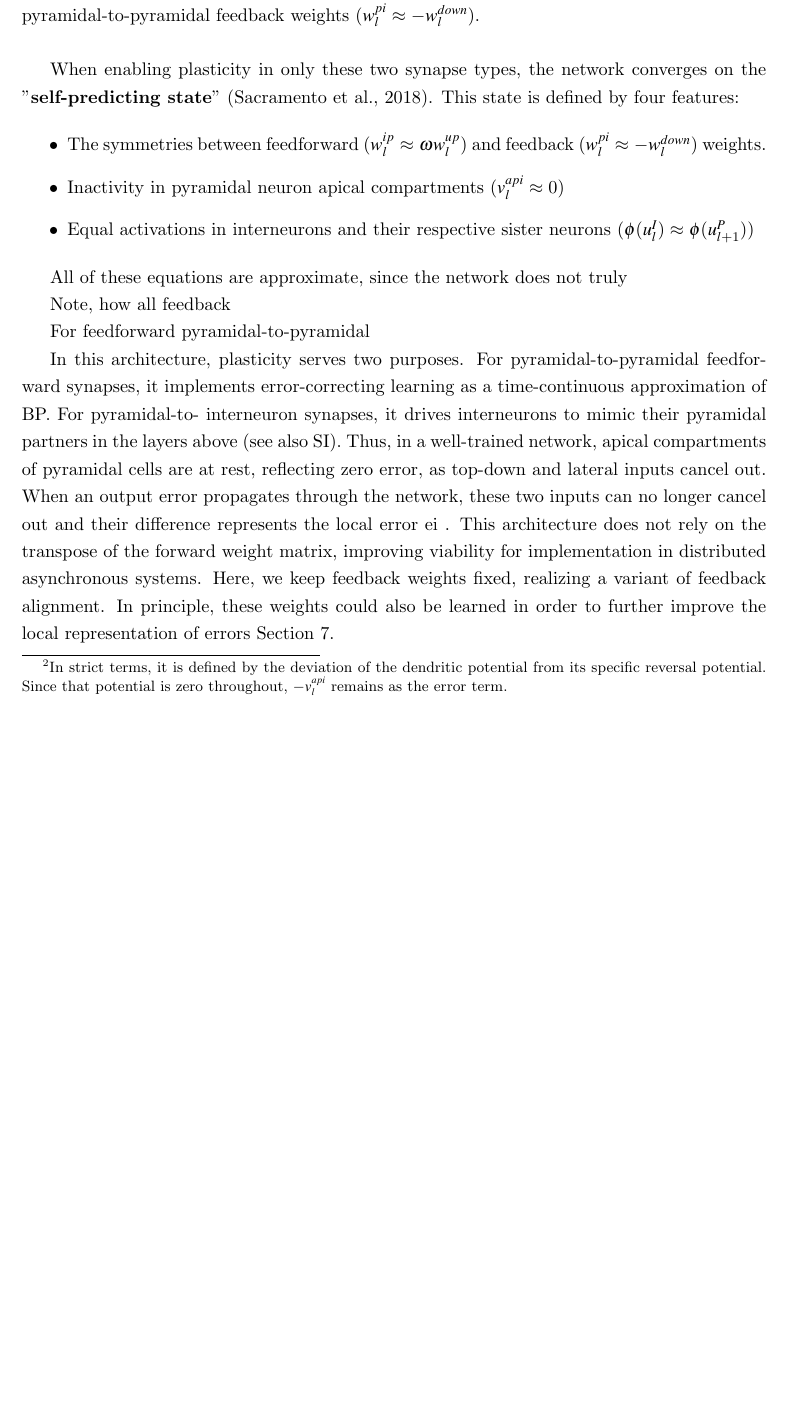
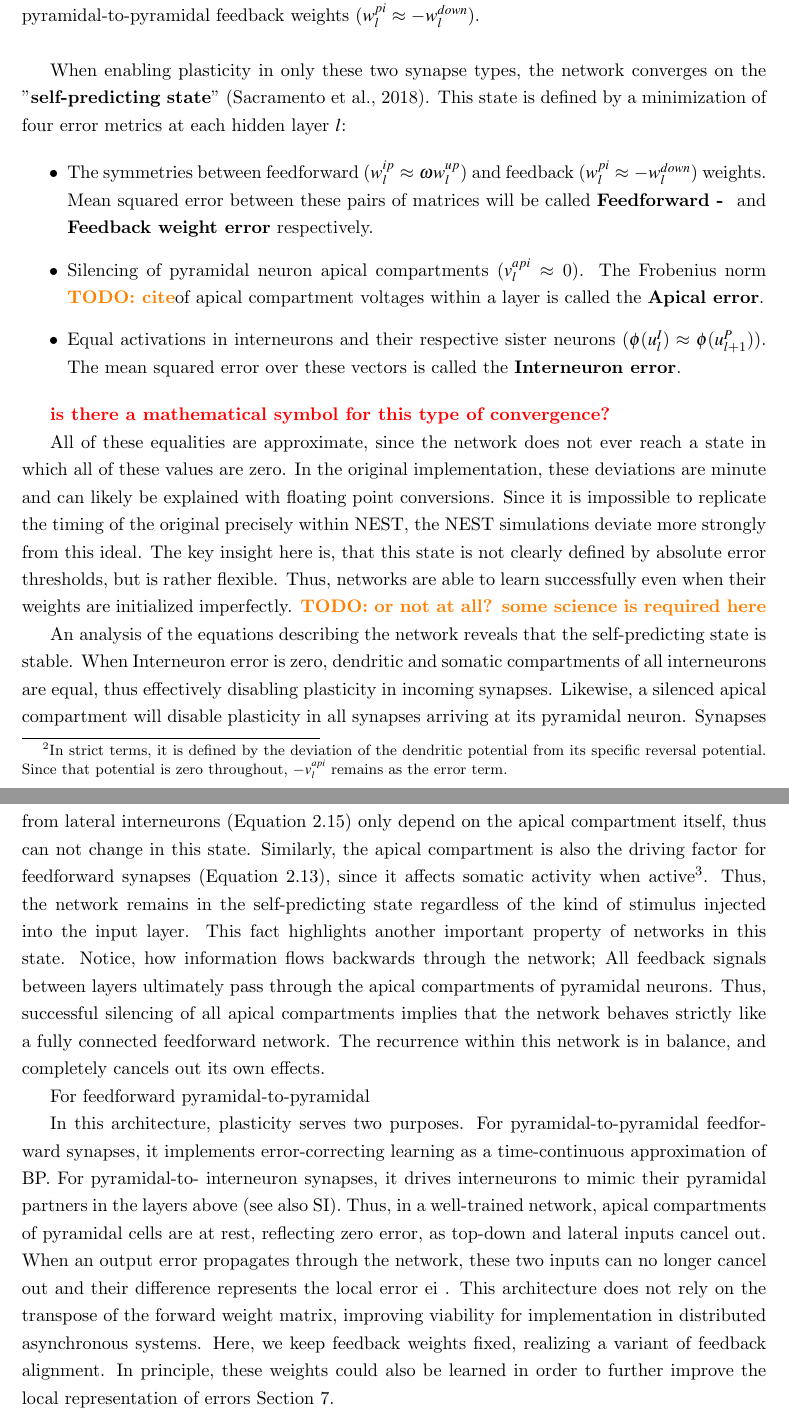
Before and after one commit to krachbumm3nte/masters_thesis, a LaTeX thesis (thesis.tex, which reads 02_methods.tex): part of page 13 of 36 before the commit and two parts of pages 13 and 14 of 37 after it, the two joined at a grey line, cut so that both start at the same text, the shorter picture padded with empty space. Compiled offline with pdfLaTeX.

Commit message:
minor changes

```diff
--- a/02_methods.tex
+++ b/02_methods.tex
@@ -201,25 +199,50 @@ plasticity does not serve to reduce discrepancies between dendritic and somatic
 defined solely by the apical compartment voltage\footnote{In strict terms, it is defined by the deviation of the
 dendritic potential from its specific reversal potential. Since that potential is zero throughout, $- v_l^{api}$ remains
 as the error term.}. Thus, plasticity in these synapses works towards silencing the apical compartment. The apical
-compartments also receive feedback from superficial pyramidal neurons, whose synapses will be considered non-plastic for now.
-As shown above, interneurons each learn to match their respective sister neuron activity. Thus, silencing of apical compartments can
-only be acheived by mirroring the pyramidal-to-pyramidal feedback weights ($w_l^{pi} \approx -w_l^{down}$).\newline
+compartments also receive feedback from superficial pyramidal neurons, whose synapses will be considered non-plastic for
+now. As shown above, interneurons each learn to match their respective sister neuron activity. Thus, silencing of apical
+compartments can only be acheived by mirroring the pyramidal-to-pyramidal feedback weights ($w_l^{pi} \approx
+  -w_l^{down}$).\newline
 
-When enabling plasticity in only these two synapse types, the network converges on the "\textbf{self-predicting
-  state}" \citep{sacramento2018dendritic}. This state is defined by four features:
+When enabling plasticity in only these two synapse types, the network converges on the "\textbf{self-predicting state}"
+\citep{sacramento2018dendritic}. This state is defined by a minimization of four error metrics at each hidden layer $l$:
 
 \begin{itemize}
-  \item The symmetries between feedforward ($w_l^{ip} \approx \omega w_l^{up}$) and feedback ($w_l^{pi} \approx -w_l^{down}$)
-weights.
-  \item Inactivity in pyramidal neuron apical compartments ($v_l^{api} \approx 0$)
-  \item Equal activations in interneurons and their respective sister neurons ($\phi (u_l^I) \approx \phi (u_{l+1}^P)$)
+  \item The symmetries between feedforward ($w_l^{ip} \approx \omega w_l^{up}$) and feedback ($w_l^{pi} \approx
+          -w_l^{down}$) weights. Mean squared error between these pairs of matrices will be called \textbf{Feedforward -
+        } and \textbf{Feedback weight error} respectively.
+  \item Silencing of pyramidal neuron apical compartments ($v_l^{api} \approx 0$). The Frobenius norm \citeme of apical
+        compartment voltages within a layer is called the \textbf{Apical error}.
+  \item Equal activations in interneurons and their respective sister neurons ($\phi (u_l^I) \approx \phi (u_{l+1}^P)$).
+        The mean squared error over these vectors is called the \textbf{Interneuron error}.
 \end{itemize}
 
-All of these equations are approximate, since the network does not truly
+\what{is there a mathematical symbol for this type of convergence?}
+
+All of these equalities are approximate, since the network does not ever reach a state in which all of these values are
+zero. In the original implementation, these deviations are minute and can likely be explained with floating point
+conversions. Since it is impossible to replicate the timing of the original precisely within NEST, the NEST simulations
+deviate more strongly from this ideal. The key insight here is, that this state is not clearly defined by absolute error
+thresholds, but is rather flexible. Thus, networks are able to learn successfully even when their weights are
+initialized imperfectly. \todo{or not at all? some science is required here}
+
+An analysis of the equations describing the network reveals that the self-predicting state is stable. When Interneuron
+error is zero, dendritic and somatic compartments of all interneurons are equal, thus effectively disabling plasticity
+in incoming synapses. Likewise, a silenced apical compartment will disable plasticity in all synapses arriving at its
+pyramidal neuron. Synapses from lateral interneurons (Equation \ref{eq-delta_w_pi}) only depend on the apical
+compartment itself, thus can not change in this state. Similarly, the apical compartment is also the driving factor for
+feedforward synapses (Equation \ref{eq-delta_w_up}), since it affects somatic activity when active\footnote{This feature
+  is actually rather important when thinking about Urbanczik-Senn plasticity. In the original paper, currents were
+  injected directly into the soma to change the error term. The the introduction of a second dendrite which performs that
+  very task is a natural extension, as described by the authors. Whether interneurons could be modeled by the same
+  principles will be discussed in Section \todo{talk about interneuron dendritic trees}}. Thus, the network remains in
+the self-predicting state regardless of the kind of stimulus injected into the input layer. This fact highlights
+another important property of networks in this state. Notice, how information flows backwards through the network; All
+feedback signals between layers ultimately pass through the apical compartments of pyramidal neurons. Thus, successful
+silencing of all apical compartments implies that the network behaves strictly like a fully connected feedforward
+network. The recurrence within this network is in balance, and completely cancels out its own effects.
 
 
-Note, how
-all feedback
 
 
 
--- a/thesis.tex
+++ b/thesis.tex
@@ -65,10 +65,9 @@
 
 
 
-\newcommand{\what}[1] {\textcolor{red}{#1}}
+\newcommand{\what}[1] {\textcolor{red}{\textbf{#1} \addcontentsline{toc}{subsection}{\textcolor{orange}{#1}}}}
 
-\newcommand{\todo}[1] {\textcolor{orange}{\textbf{TODO: #1} %  \addcontentsline{toc}{subsection}{\textcolor{orange}{TODO: #1}}
-}}
+\newcommand{\todo}[1] {\textcolor{orange}{\textbf{TODO: #1}}}
 
 \newcommand{\citeme}{\textcolor{orange}{\textbf{TODO: cite}}}
 
```
Also changed, not shown: thesis.pdf, 02_methods.tex (42 more changed lines).
